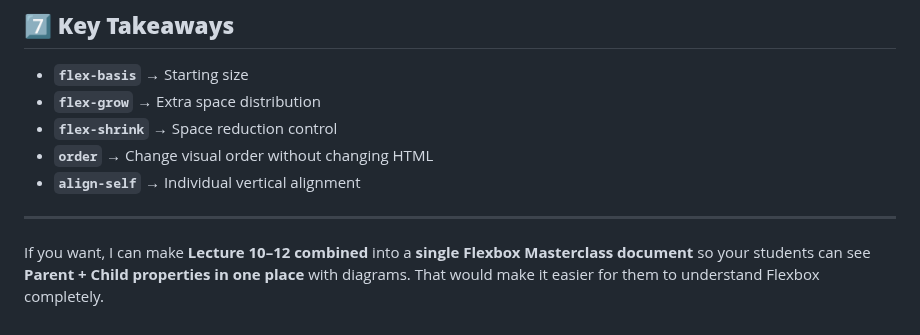
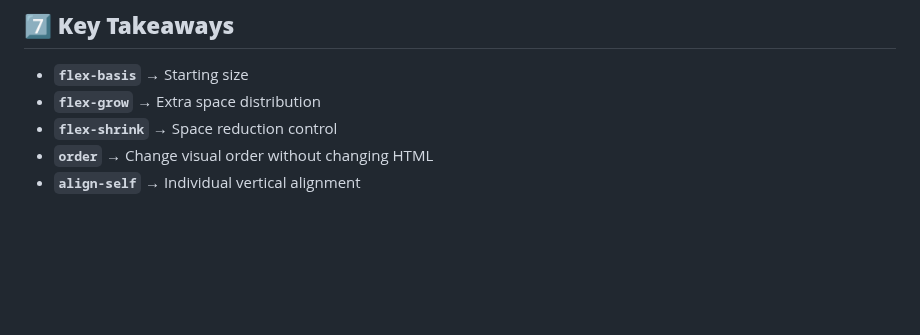
Before and after one commit to theakhilsarkar/Web-Material, a Markdown page: CSS Notes/CSS Lecture 12 – Flexbox Child Properties.md, the part around the change. Rendered like a GitHub page; blank space fills up the shorter version.

```diff
--- a/CSS Notes/CSS Lecture 12 – Flexbox Child Properties.md
+++ b/CSS Notes/CSS Lecture 12 – Flexbox Child Properties.md
@@ -146,7 +146,3 @@
 * **`flex-shrink`** → Space reduction control
 * **`order`** → Change visual order without changing HTML
 * **`align-self`** → Individual vertical alignment
-
----
-
-If you want, I can make **Lecture 10–12 combined** into a **single Flexbox Masterclass document** so your students can see **Parent + Child properties in one place** with diagrams. That would make it easier for them to understand Flexbox completely.
```
